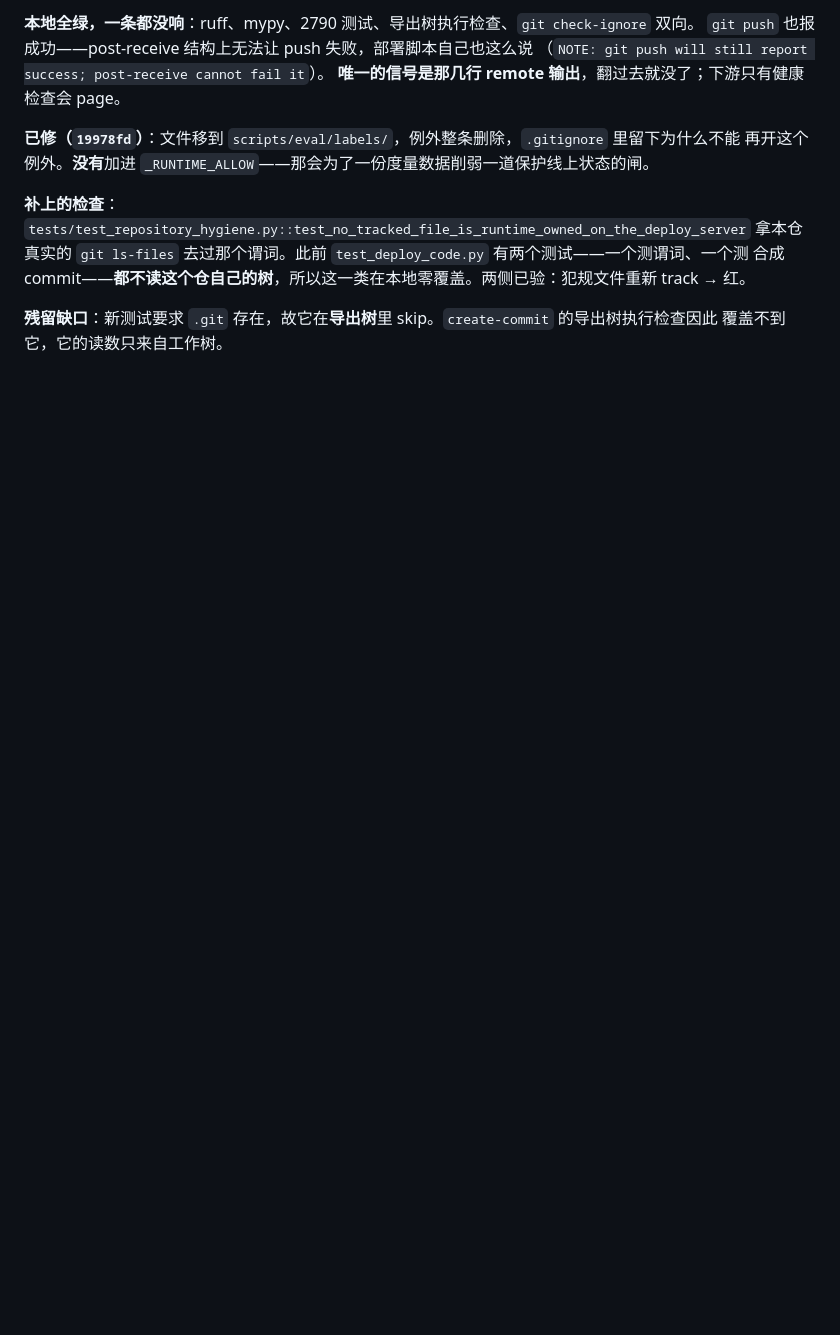
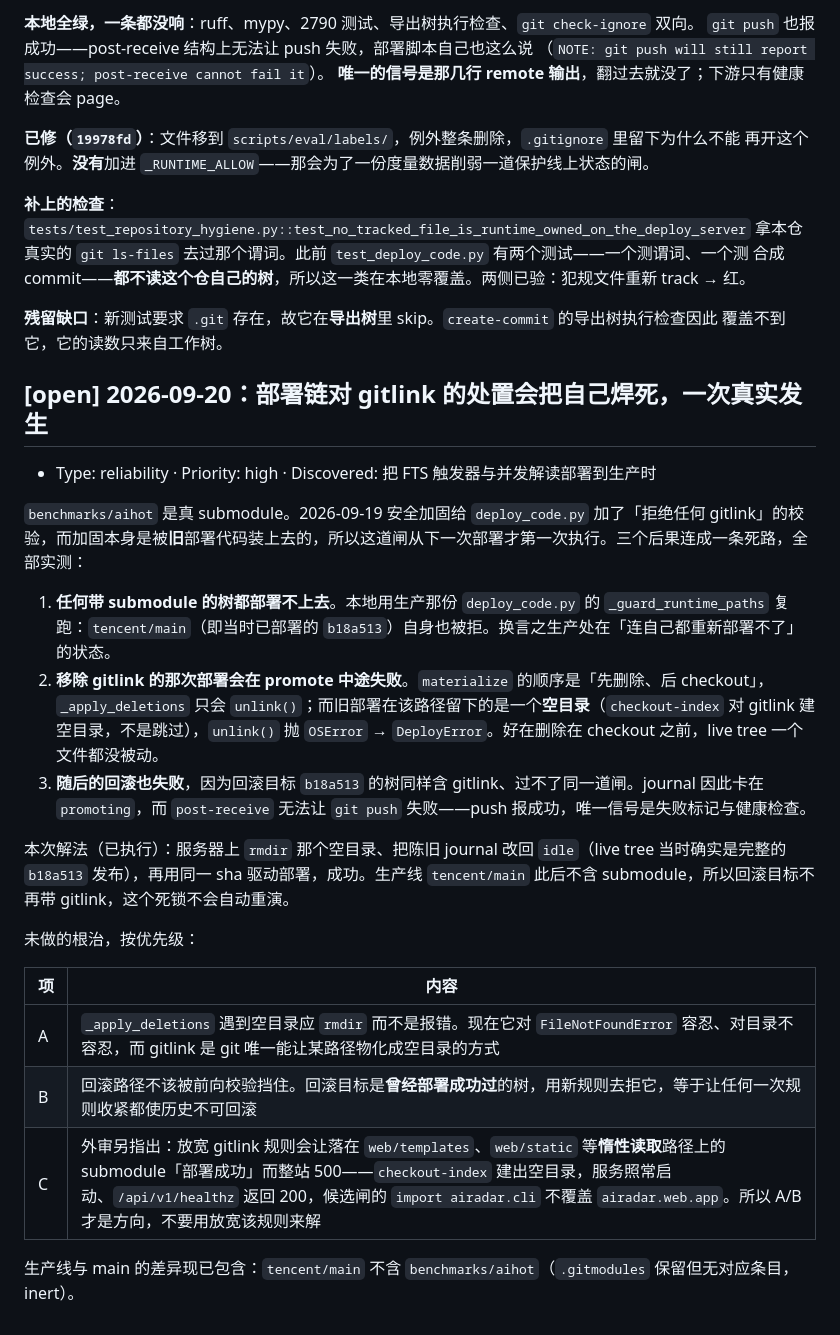
Before and after one commit to lindong28/ai-radar, a Markdown page: docs/issues/deploy.md, the part around the change. Drawn GitHub-style; blank space fills up the shorter version.

Commit message:
docs(issues): record the gitlink deadlock in the deploy chain
The blanket gitlink refusal added on 2026-09-19 shipped via the old
deployer, so it first ran against the next push and refused every tree
this repository can produce -- including the deployed commit's own.
Removing the submodule then failed mid-promote on the empty directory
checkout-index had left, and rollback failed for the same reason.

```diff
--- a/docs/issues/deploy.md
+++ b/docs/issues/deploy.md
@@ -185,3 +185,25 @@ apply 的 retry authority 三元组含 `VERIFIER_VERSION` 常量，verifier-rele
 
 **残留缺口**：新测试要求 `.git` 存在，故它在**导出树**里 skip。`create-commit` 的导出树执行检查因此
 覆盖不到它，它的读数只来自工作树。
+
+## [open] 2026-09-20：部署链对 gitlink 的处置会把自己焊死，一次真实发生
+
+- Type: reliability · Priority: high · Discovered: 把 FTS 触发器与并发解读部署到生产时
+
+`benchmarks/aihot` 是真 submodule。2026-09-19 安全加固给 `deploy_code.py` 加了「拒绝任何 gitlink」的校验，而加固本身是被**旧**部署代码装上去的，所以这道闸从下一次部署才第一次执行。三个后果连成一条死路，全部实测：
+
+1. **任何带 submodule 的树都部署不上去**。本地用生产那份 `deploy_code.py` 的 `_guard_runtime_paths` 复跑：`tencent/main`（即当时已部署的 `b18a513`）自身也被拒。换言之生产处在「连自己都重新部署不了」的状态。
+2. **移除 gitlink 的那次部署会在 promote 中途失败**。`materialize` 的顺序是「先删除、后 checkout」，`_apply_deletions` 只会 `unlink()`；而旧部署在该路径留下的是一个**空目录**（`checkout-index` 对 gitlink 建空目录，不是跳过），`unlink()` 抛 `OSError` → `DeployError`。好在删除在 checkout 之前，live tree 一个文件都没被动。
+3. **随后的回滚也失败**，因为回滚目标 `b18a513` 的树同样含 gitlink、过不了同一道闸。journal 因此卡在 `promoting`，而 `post-receive` 无法让 `git push` 失败——push 报成功，唯一信号是失败标记与健康检查。
+
+本次解法（已执行）：服务器上 `rmdir` 那个空目录、把陈旧 journal 改回 `idle`（live tree 当时确实是完整的 `b18a513` 发布），再用同一 sha 驱动部署，成功。生产线 `tencent/main` 此后不含 submodule，所以回滚目标不再带 gitlink，这个死锁不会自动重演。
+
+未做的根治，按优先级：
+
+| 项 | 内容 |
+|---|---|
+| A | `_apply_deletions` 遇到空目录应 `rmdir` 而不是报错。现在它对 `FileNotFoundError` 容忍、对目录不容忍，而 gitlink 是 git 唯一能让某路径物化成空目录的方式 |
+| B | 回滚路径不该被前向校验挡住。回滚目标是**曾经部署成功过**的树，用新规则去拒它，等于让任何一次规则收紧都使历史不可回滚 |
+| C | 外审另指出：放宽 gitlink 规则会让落在 `web/templates`、`web/static` 等**惰性读取**路径上的 submodule「部署成功」而整站 500——`checkout-index` 建出空目录，服务照常启动、`/api/v1/healthz` 返回 200，候选闸的 `import airadar.cli` 不覆盖 `airadar.web.app`。所以 A/B 才是方向，不要用放宽该规则来解 |
+
+生产线与 main 的差异现已包含：`tencent/main` 不含 `benchmarks/aihot`（`.gitmodules` 保留但无对应条目，inert）。
```
